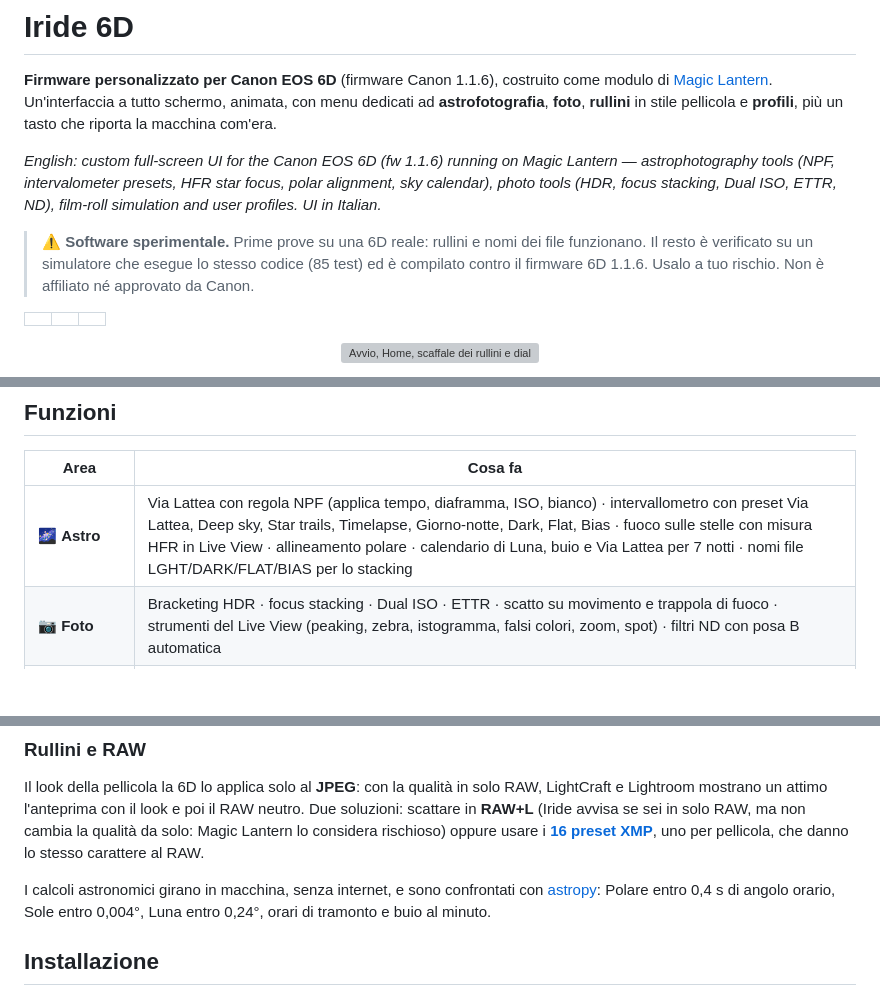
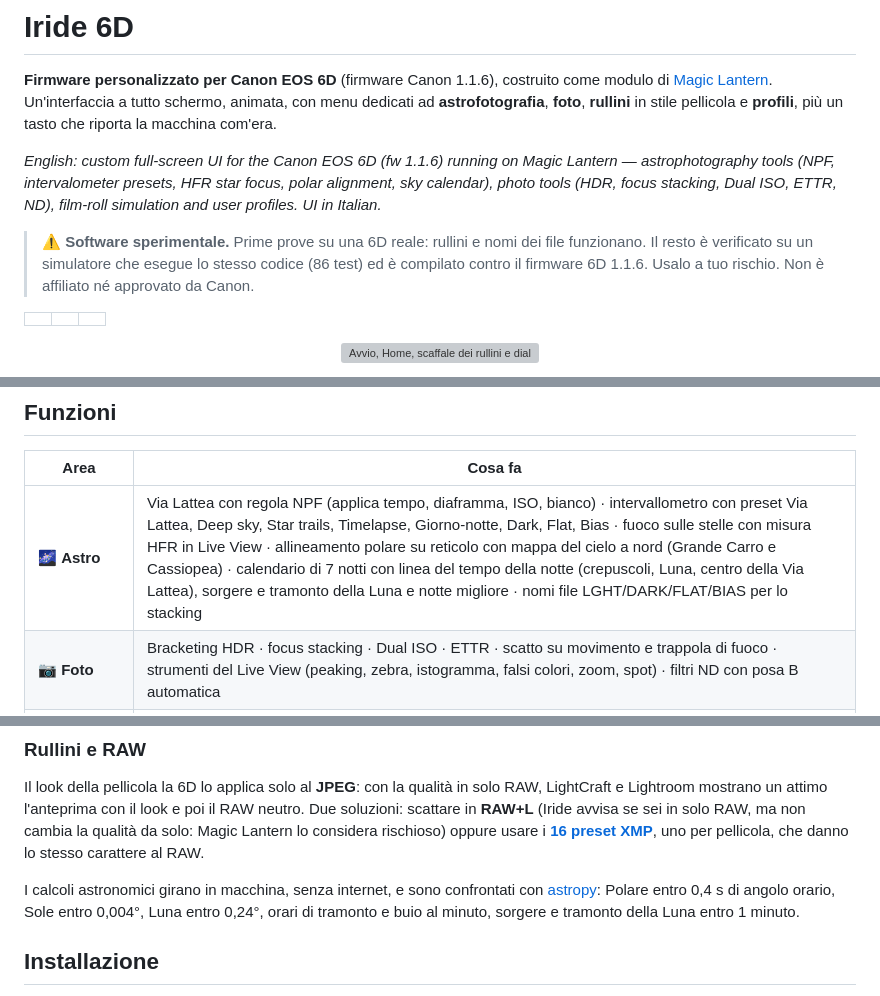
Before and after one commit to GodEater58/Inquadra, a Markdown page: README.md, 3 parts joined by grey strips. GitHub-like rendering; blank space fills up the shorter version; grey boxes are pictures that could not be loaded.

```diff
--- a/README.md
+++ b/README.md
@@ -5,7 +5,7 @@ Un'interfaccia a tutto schermo, animata, con menu dedicati ad **astrofotografia*
 
 *English: custom full-screen UI for the Canon EOS 6D (fw 1.1.6) running on Magic Lantern — astrophotography tools (NPF, intervalometer presets, HFR star focus, polar alignment, sky calendar), photo tools (HDR, focus stacking, Dual ISO, ETTR, ND), film-roll simulation and user profiles. UI in Italian.*
 
-> ⚠️ **Software sperimentale.** Prime prove su una 6D reale: rullini e nomi dei file funzionano. Il resto è verificato su un simulatore che esegue lo stesso codice (85 test) ed è compilato contro il firmware 6D 1.1.6. Usalo a tuo rischio. Non è affiliato né approvato da Canon.
+> ⚠️ **Software sperimentale.** Prime prove su una 6D reale: rullini e nomi dei file funzionano. Il resto è verificato su un simulatore che esegue lo stesso codice (86 test) ed è compilato contro il firmware 6D 1.1.6. Usalo a tuo rischio. Non è affiliato né approvato da Canon.
 
 | | | |
 |---|---|---|
@@ -19,7 +19,7 @@ Un'interfaccia a tutto schermo, animata, con menu dedicati ad **astrofotografia*
 
 | Area | Cosa fa |
 |---|---|
-| 🌌 **Astro** | Via Lattea con regola NPF (applica tempo, diaframma, ISO, bianco) · intervallometro con preset Via Lattea, Deep sky, Star trails, Timelapse, Giorno-notte, Dark, Flat, Bias · fuoco sulle stelle con misura HFR in Live View · allineamento polare · calendario di Luna, buio e Via Lattea per 7 notti · nomi file LGHT/DARK/FLAT/BIAS per lo stacking |
+| 🌌 **Astro** | Via Lattea con regola NPF (applica tempo, diaframma, ISO, bianco) · intervallometro con preset Via Lattea, Deep sky, Star trails, Timelapse, Giorno-notte, Dark, Flat, Bias · fuoco sulle stelle con misura HFR in Live View · allineamento polare su reticolo con mappa del cielo a nord (Grande Carro e Cassiopea) · calendario di 7 notti con linea del tempo della notte (crepuscoli, Luna, centro della Via Lattea), sorgere e tramonto della Luna e notte migliore · nomi file LGHT/DARK/FLAT/BIAS per lo stacking |
 | 📷 **Foto** | Bracketing HDR · focus stacking · Dual ISO · ETTR · scatto su movimento e trappola di fuoco · strumenti del Live View (peaking, zebra, istogramma, falsi colori, zoom, spot) · filtri ND con posa B automatica |
 | 🎞️ **Rullini** | 16 pellicole (colore, dia, B/N, cine) · push/pull · 12/24/36 pose · pausa e ripresa · contatore nella barra del Live View · registro su scheda · avviso se la macchina è in solo RAW · [preset per LightCraft e Lightroom](presets/) |
 | 💾 **Profili** | 5 posti per le impostazioni preferite |
@@ -44,7 +44,7 @@ Sotto lo scaffale due righe per pellicola: il carattere e l'uso ideale (verifica
 Il look della pellicola la 6D lo applica solo al **JPEG**: con la qualità in solo RAW, LightCraft e Lightroom mostrano un attimo l'anteprima con il look e poi il RAW neutro.
 Due soluzioni: scattare in **RAW+L** (Iride avvisa se sei in solo RAW, ma non cambia la qualità da solo: Magic Lantern lo considera rischioso) oppure usare i **[16 preset XMP](presets/)**, uno per pellicola, che danno lo stesso carattere al RAW.
 
-I calcoli astronomici girano in macchina, senza internet, e sono confrontati con [astropy](https://www.astropy.org/): Polare entro 0,4 s di angolo orario, Sole entro 0,004°, Luna entro 0,24°, orari di tramonto e buio al minuto.
+I calcoli astronomici girano in macchina, senza internet, e sono confrontati con [astropy](https://www.astropy.org/): Polare entro 0,4 s di angolo orario, Sole entro 0,004°, Luna entro 0,24°, orari di tramonto e buio al minuto, sorgere e tramonto della Luna entro 1 minuto.
 
 ## Installazione
 
```
Also changed, not shown: other parts of README.md (+2 -2 lines), CHANGELOG.md (+3 -1 lines), docs/screenshots/06_polare-v06.png (deleted), docs/screenshots/06_polare-v10.png (added), docs/screenshots/07_cielo-v06.png (deleted), docs/screenshots/07_cielo-v10.png (added), docs/screenshots/21_cielo_notte-v06.png (deleted), docs/screenshots/21_cielo_notte-v10.png (added), 6 other files.
